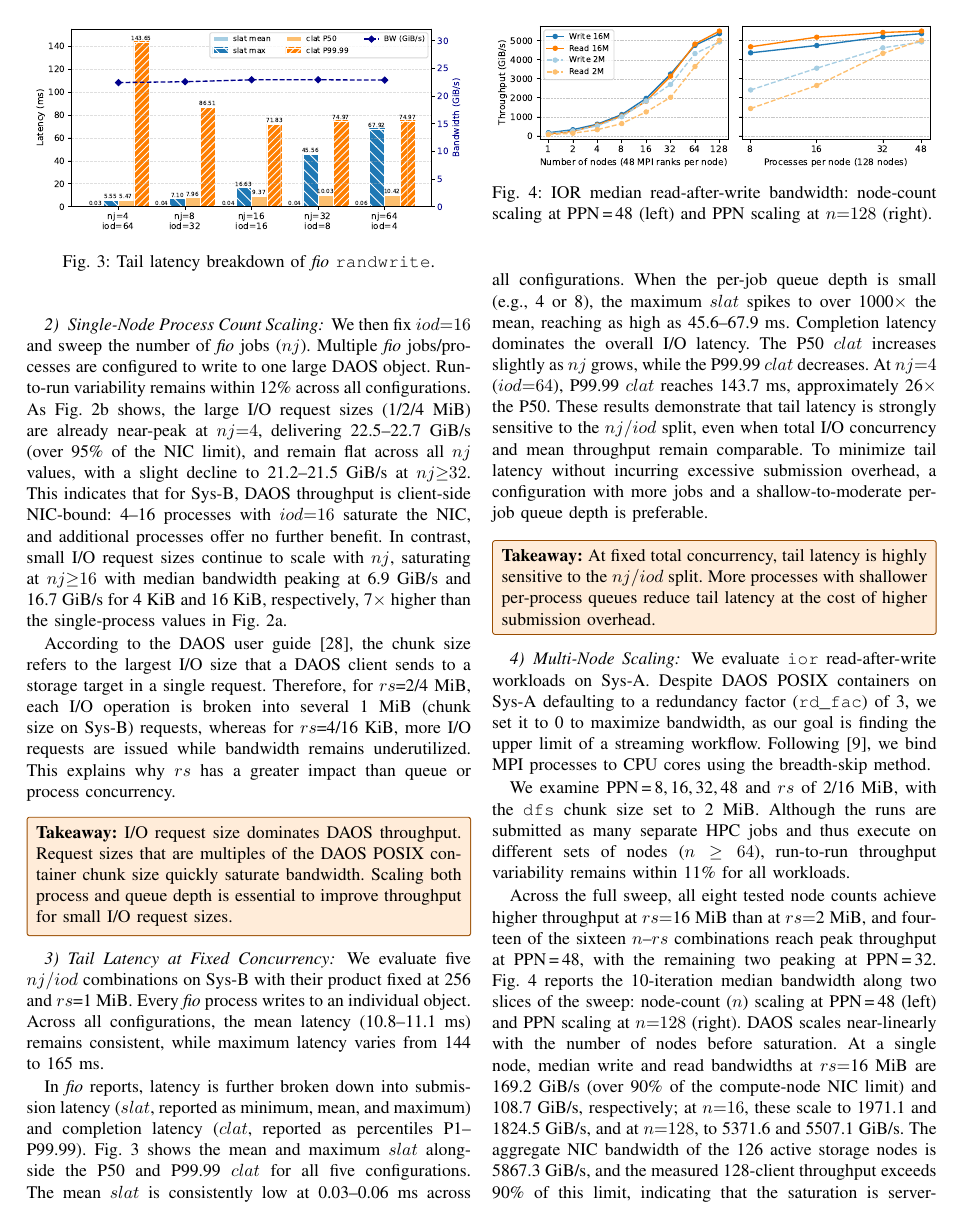
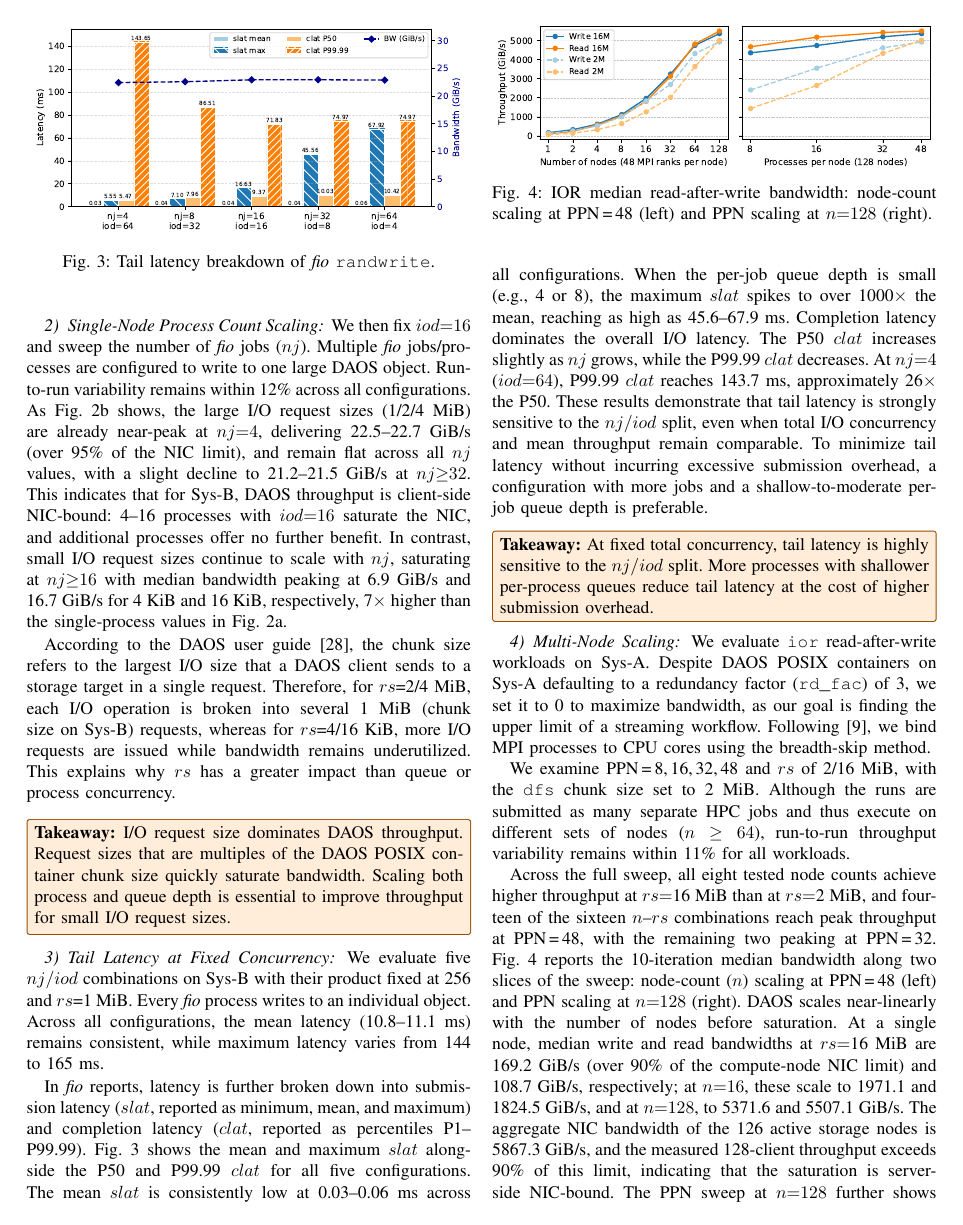
Before and after one commit to cissieAB/PDSW26_daos-bench-paper, a LaTeX paper (main.tex): page 4 of 7. Compiled offline with pdfLaTeX; a missing font is replaced by an installed copy or a similar font; a LaTeX package or settings file that is missing is left out.

Commit message:
Web updates

```diff
--- a/main.tex
+++ b/main.tex
@@ -20,7 +20,7 @@
     colframe=orange!60!black,
     boxrule=0.5pt,
     arc=1pt,
-    left=2pt, right=2pt, top=2pt, bottom=2pt,
+    left=1pt, right=1pt, top=1pt, bottom=1pt,
     breakable
 }
 \begin{document}
```
